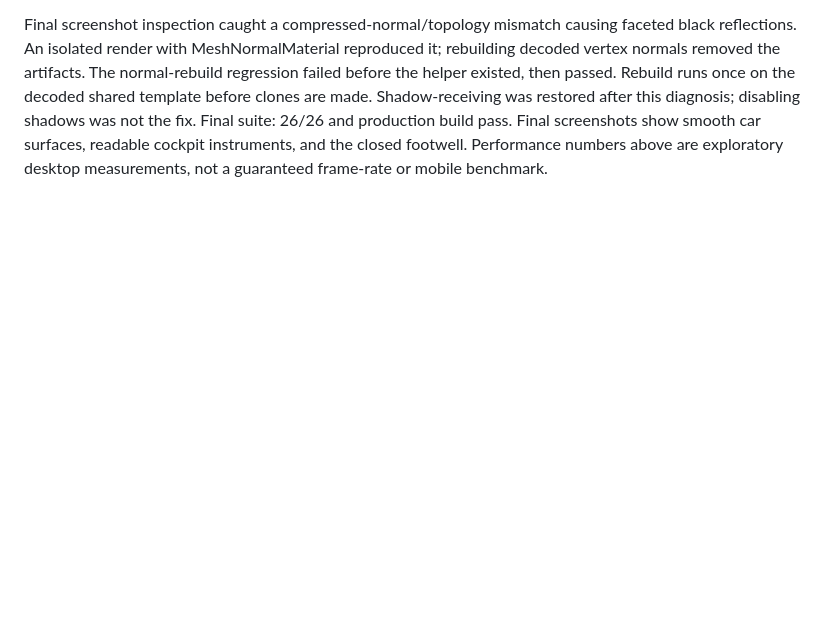
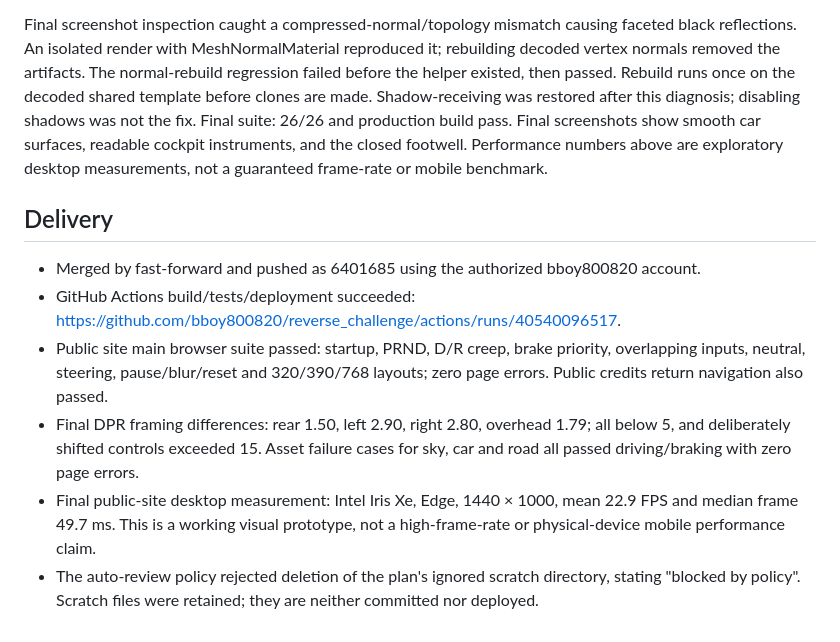
Before and after one commit to bboy800820/reverse_challenge, a Markdown page: docs/superpowers/realistic-visuals-progress.md, the part around the change. Rendered like a GitHub page; blank space fills up the shorter version.

Commit message:
docs: record visual upgrade validation and deployment [skip ci]

```diff
--- a/docs/superpowers/realistic-visuals-progress.md
+++ b/docs/superpowers/realistic-visuals-progress.md
@@ -23,3 +23,12 @@ New tests require Node filesystem/crypto types; added explicit @types/node dev d
 Review scope decisions: exact SUV reproduction/calibration are explicitly deferred product choices, with representative-car limitations visible in README and credits. No physical mobile frame-rate claim is made. Latest narrow-layout rendering is checked by refreshed screenshots and the existing 320/390/768 layout test. Historical input behavior is covered by the full main/browser brake regression suite despite remaining unchanged. The independent reviewer inspected code/assets; the author ran all tests. No unresolved review findings remain.
 
 Final screenshot inspection caught a compressed-normal/topology mismatch causing faceted black reflections. An isolated render with MeshNormalMaterial reproduced it; rebuilding decoded vertex normals removed the artifacts. The normal-rebuild regression failed before the helper existed, then passed. Rebuild runs once on the decoded shared template before clones are made. Shadow-receiving was restored after this diagnosis; disabling shadows was not the fix. Final suite: 26/26 and production build pass. Final screenshots show smooth car surfaces, readable cockpit instruments, and the closed footwell. Performance numbers above are exploratory desktop measurements, not a guaranteed frame-rate or mobile benchmark.
+
+## Delivery
+
+- Merged by fast-forward and pushed as 6401685 using the authorized bboy800820 account.
+- GitHub Actions build/tests/deployment succeeded: https://github.com/bboy800820/reverse_challenge/actions/runs/40540096517.
+- Public site main browser suite passed: startup, PRND, D/R creep, brake priority, overlapping inputs, neutral, steering, pause/blur/reset and 320/390/768 layouts; zero page errors. Public credits return navigation also passed.
+- Final DPR framing differences: rear 1.50, left 2.90, right 2.80, overhead 1.79; all below 5, and deliberately shifted controls exceeded 15. Asset failure cases for sky, car and road all passed driving/braking with zero page errors.
+- Final public-site desktop measurement: Intel Iris Xe, Edge, 1440 × 1000, mean 22.9 FPS and median frame 49.7 ms. This is a working visual prototype, not a high-frame-rate or physical-device mobile performance claim.
+- The auto-review policy rejected deletion of the plan's ignored scratch directory, stating "blocked by policy". Scratch files were retained; they are neither committed nor deployed.
```
Also changed, not shown: 1 other file.
